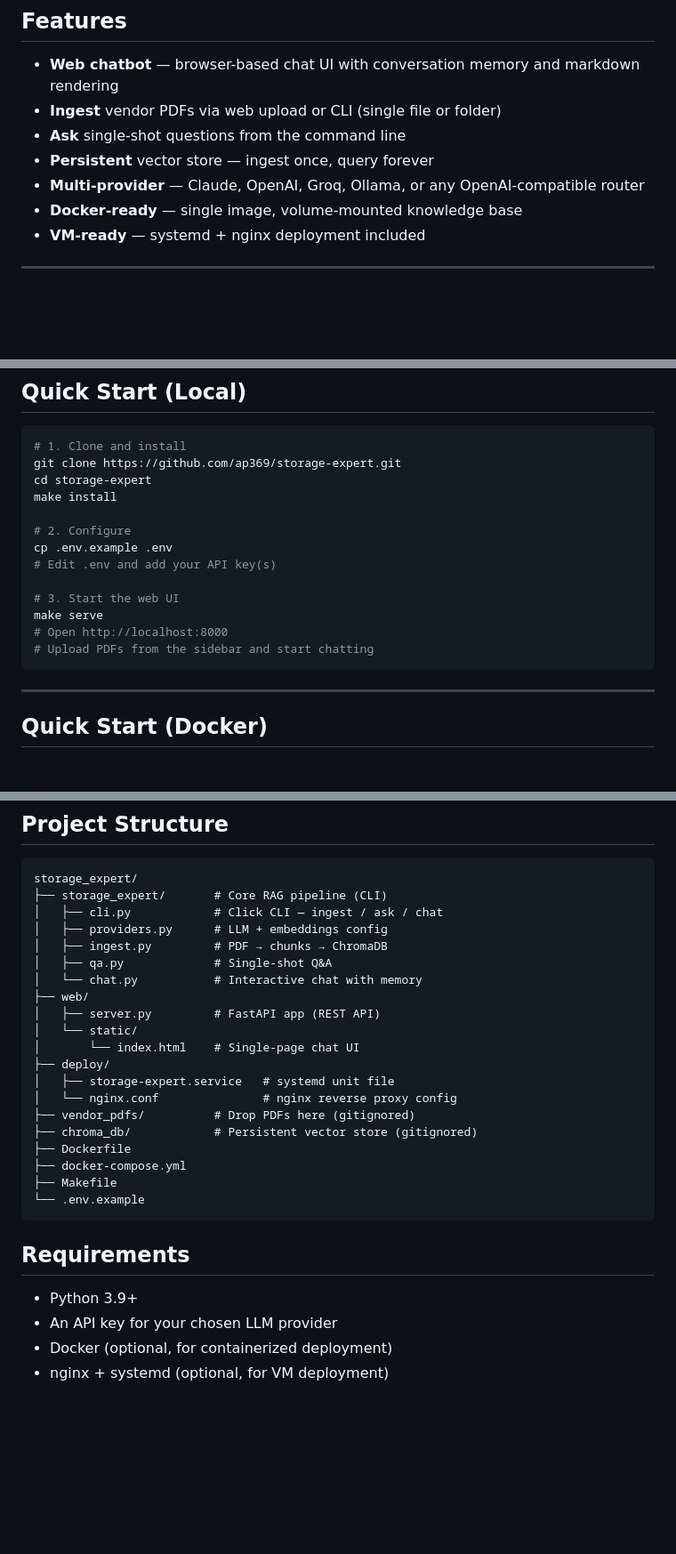
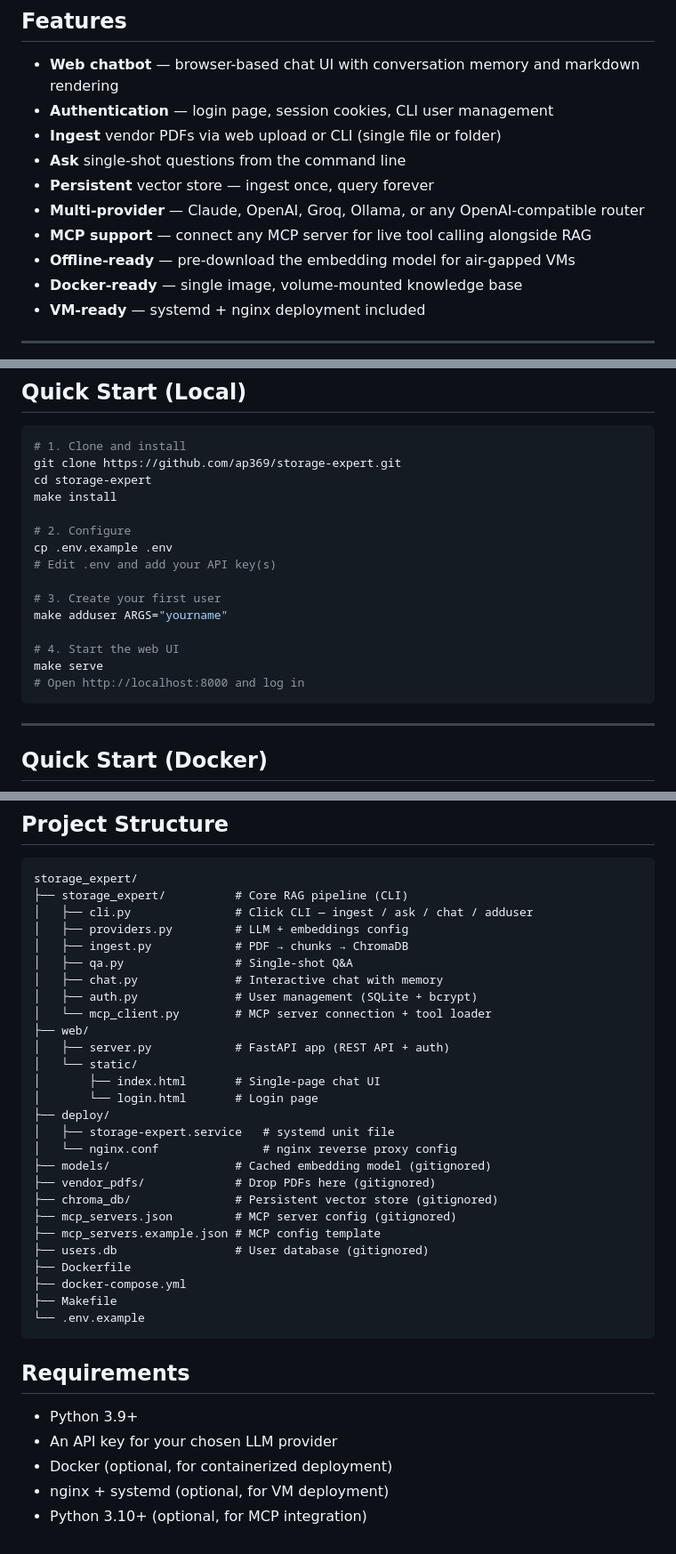
Before and after one commit to ap369/storage-expert, a Markdown page: README.md, 3 parts joined by grey strips. Shown at 89% size. Drawn GitHub-style; blank space fills up the shorter version.

````diff
--- a/README.md
+++ b/README.md
@@ -7,10 +7,13 @@ Built with LangChain, ChromaDB, FastAPI, and your choice of LLM provider.
 ## Features
 
 - **Web chatbot** — browser-based chat UI with conversation memory and markdown rendering
+- **Authentication** — login page, session cookies, CLI user management
 - **Ingest** vendor PDFs via web upload or CLI (single file or folder)
 - **Ask** single-shot questions from the command line
 - **Persistent** vector store — ingest once, query forever
 - **Multi-provider** — Claude, OpenAI, Groq, Ollama, or any OpenAI-compatible router
+- **MCP support** — connect any MCP server for live tool calling alongside RAG
+- **Offline-ready** — pre-download the embedding model for air-gapped VMs
 - **Docker-ready** — single image, volume-mounted knowledge base
 - **VM-ready** — systemd + nginx deployment included
 
@@ -28,10 +31,12 @@ make install
 cp .env.example .env
 # Edit .env and add your API key(s)
 
-# 3. Start the web UI
+# 3. Create your first user
+make adduser ARGS="yourname"
+
+# 4. Start the web UI
 make serve
-# Open http://localhost:8000
-# Upload PDFs from the sidebar and start chatting
+# Open http://localhost:8000 and log in
 ```
 
 ---
@@ -179,21 +249,28 @@ Override via `STORAGE_EXPERT_EMBEDDINGS` in `.env`:
 
 ```
 storage_expert/
-├── storage_expert/       # Core RAG pipeline (CLI)
-│   ├── cli.py            # Click CLI — ingest / ask / chat
-│   ├── providers.py      # LLM + embeddings config
-│   ├── ingest.py         # PDF → chunks → ChromaDB
-│   ├── qa.py             # Single-shot Q&A
-│   └── chat.py           # Interactive chat with memory
+├── storage_expert/          # Core RAG pipeline (CLI)
+│   ├── cli.py               # Click CLI — ingest / ask / chat / adduser
+│   ├── providers.py         # LLM + embeddings config
+│   ├── ingest.py            # PDF → chunks → ChromaDB
+│   ├── qa.py                # Single-shot Q&A
+│   ├── chat.py              # Interactive chat with memory
+│   ├── auth.py              # User management (SQLite + bcrypt)
+│   └── mcp_client.py        # MCP server connection + tool loader
 ├── web/
-│   ├── server.py         # FastAPI app (REST API)
+│   ├── server.py            # FastAPI app (REST API + auth)
 │   └── static/
-│       └── index.html    # Single-page chat UI
+│       ├── index.html       # Single-page chat UI
+│       └── login.html       # Login page
 ├── deploy/
 │   ├── storage-expert.service   # systemd unit file
 │   └── nginx.conf               # nginx reverse proxy config
-├── vendor_pdfs/          # Drop PDFs here (gitignored)
-├── chroma_db/            # Persistent vector store (gitignored)
+├── models/                  # Cached embedding model (gitignored)
+├── vendor_pdfs/             # Drop PDFs here (gitignored)
+├── chroma_db/               # Persistent vector store (gitignored)
+├── mcp_servers.json         # MCP server config (gitignored)
+├── mcp_servers.example.json # MCP config template
+├── users.db                 # User database (gitignored)
 ├── Dockerfile
 ├── docker-compose.yml
 ├── Makefile
@@ -206,3 +283,4 @@ storage_expert/
 - An API key for your chosen LLM provider
 - Docker (optional, for containerized deployment)
 - nginx + systemd (optional, for VM deployment)
+- Python 3.10+ (optional, for MCP integration)
````
Also changed, not shown: other parts of README.md (+67 -2 lines).
